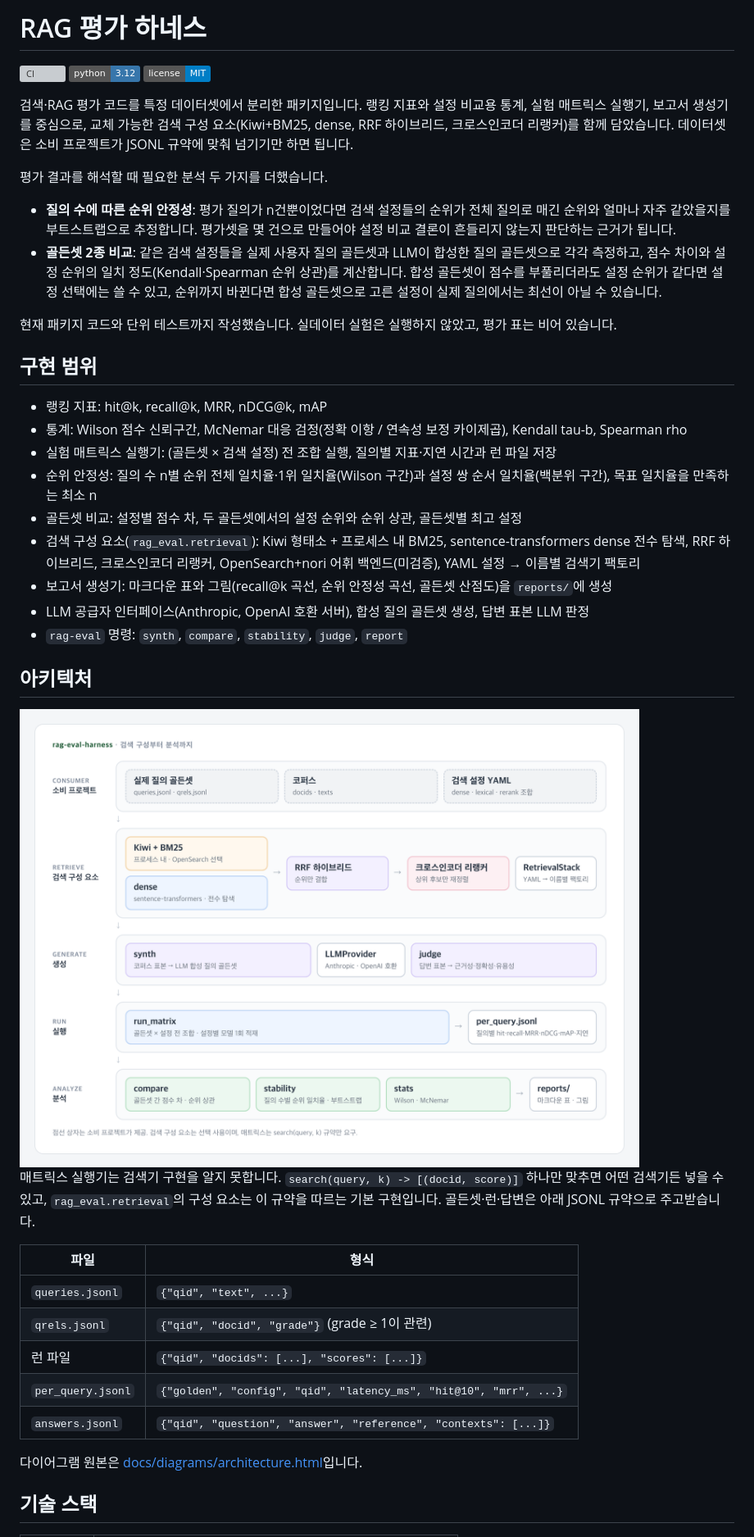
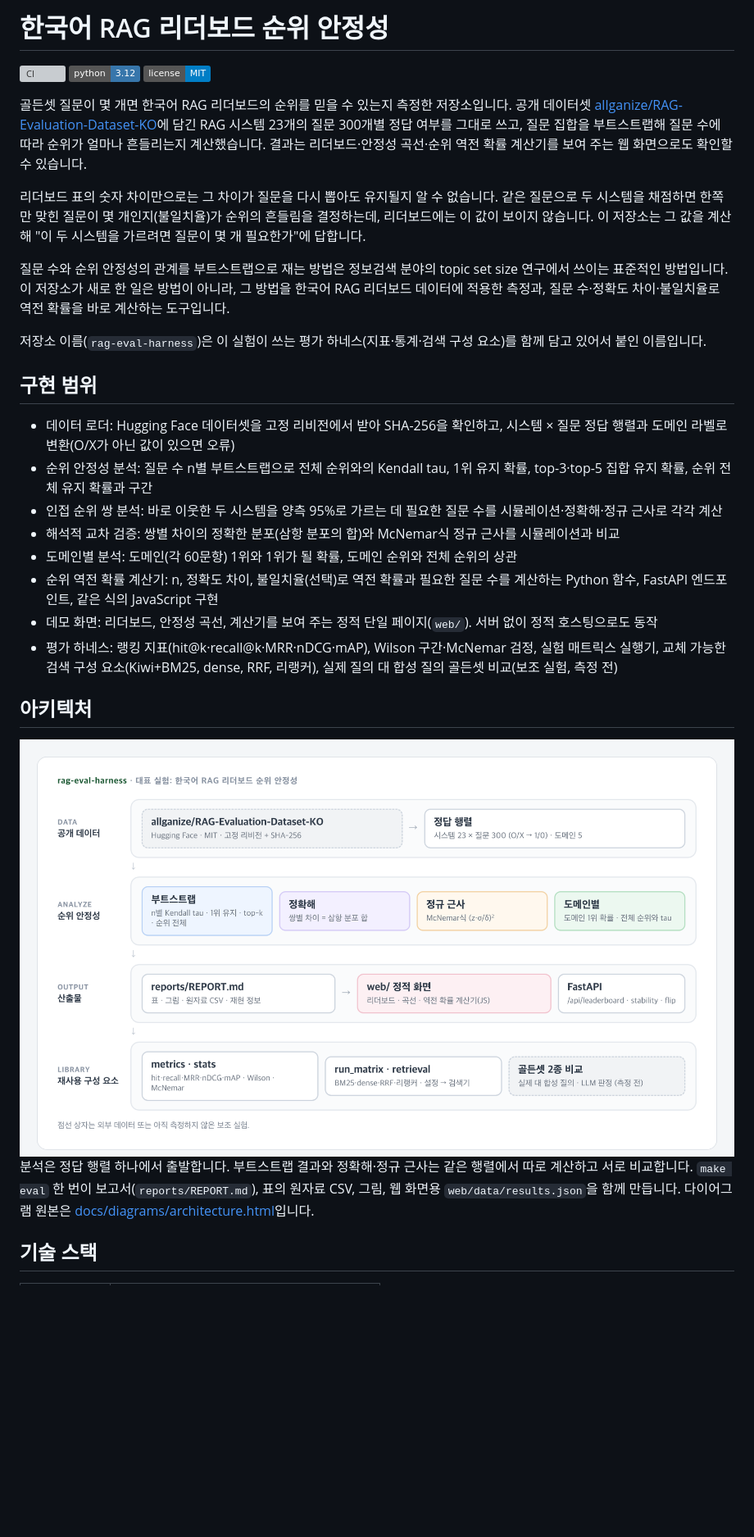
Before and after one commit to parksungyun0411/rag-eval-harness, a Markdown page: README.md, the part around the change printed below. Shown: that part at 82% size. Drawn GitHub-style; pictures changed too: docs/diagrams/architecture.png; badges without logos; blank space fills up the shorter version; grey boxes are pictures that could not be loaded.

Commit message:
README 재구성: 순위 안정성 실험을 대표 실험으로, 골든셋 비교는 보조 실험(측정 전)

```diff
--- a/README.md
+++ b/README.md
@@ -1,27 +1,25 @@
-# RAG 평가 하네스
+# 한국어 RAG 리더보드 순위 안정성
 
 [![CI](https://github.com/parksungyun0411/rag-eval-harness/actions/workflows/ci.yml/badge.svg)](https://github.com/parksungyun0411/rag-eval-harness/actions/workflows/ci.yml) ![Python](https://img.shields.io/badge/python-3.12-3776AB?logo=python&logoColor=white) [![License](https://img.shields.io/badge/license-MIT-blue.svg)](LICENSE)
 
-검색·RAG 평가 코드를 특정 데이터셋에서 분리한 패키지입니다. 랭킹 지표와 설정 비교용 통계, 실험 매트릭스 실행기, 보고서 생성기를 중심으로, 교체 가능한 검색 구성 요소(Kiwi+BM25, dense, RRF 하이브리드, 크로스인코더 리랭커)를 함께 담았습니다. 데이터셋은 소비 프로젝트가 JSONL 규약에 맞춰 넘기기만 하면 됩니다.
+골든셋 질문이 몇 개면 한국어 RAG 리더보드의 순위를 믿을 수 있는지 측정한 저장소입니다. 공개 데이터셋 [allganize/RAG-Evaluation-Dataset-KO](https://huggingface.co/datasets/allganize/RAG-Evaluation-Dataset-KO)에 담긴 RAG 시스템 23개의 질문 300개별 정답 여부를 그대로 쓰고, 질문 집합을 부트스트랩해 질문 수에 따라 순위가 얼마나 흔들리는지 계산했습니다. 결과는 리더보드·안정성 곡선·순위 역전 확률 계산기를 보여 주는 웹 화면으로도 확인할 수 있습니다.
 
-평가 결과를 해석할 때 필요한 분석 두 가지를 더했습니다.
+리더보드 표의 숫자 차이만으로는 그 차이가 질문을 다시 뽑아도 유지될지 알 수 없습니다. 같은 질문으로 두 시스템을 채점하면 한쪽만 맞힌 질문이 몇 개인지(불일치율)가 순위의 흔들림을 결정하는데, 리더보드에는 이 값이 보이지 않습니다. 이 저장소는 그 값을 계산해 "이 두 시스템을 가르려면 질문이 몇 개 필요한가"에 답합니다.
 
-- **질의 수에 따른 순위 안정성**: 평가 질의가 n건뿐이었다면 검색 설정들의 순위가 전체 질의로 매긴 순위와 얼마나 자주 같았을지를 부트스트랩으로 추정합니다. 평가셋을 몇 건으로 만들어야 설정 비교 결론이 흔들리지 않는지 판단하는 근거가 됩니다.
-- **골든셋 2종 비교**: 같은 검색 설정들을 실제 사용자 질의 골든셋과 LLM이 합성한 질의 골든셋으로 각각 측정하고, 점수 차이와 설정 순위의 일치 정도(Kendall·Spearman 순위 상관)를 계산합니다. 합성 골든셋이 점수를 부풀리더라도 설정 순위가 같다면 설정 선택에는 쓸 수 있고, 순위까지 바뀐다면 합성 골든셋으로 고른 설정이 실제 질의에서는 최선이 아닐 수 있습니다.
+질문 수와 순위 안정성의 관계를 부트스트랩으로 재는 방법은 정보검색 분야의 topic set size 연구에서 쓰이는 표준적인 방법입니다. 이 저장소가 새로 한 일은 방법이 아니라, 그 방법을 한국어 RAG 리더보드 데이터에 적용한 측정과, 질문 수·정확도 차이·불일치율로 역전 확률을 바로 계산하는 도구입니다.
 
-현재 패키지 코드와 단위 테스트까지 작성했습니다. 실데이터 실험은 실행하지 않았고, 평가 표는 비어 있습니다.
+저장소 이름(`rag-eval-harness`)은 이 실험이 쓰는 평가 하네스(지표·통계·검색 구성 요소)를 함께 담고 있어서 붙인 이름입니다.
 
 ## 구현 범위
 
-- 랭킹 지표: hit@k, recall@k, MRR, nDCG@k, mAP
-- 통계: Wilson 점수 신뢰구간, McNemar 대응 검정(정확 이항 / 연속성 보정 카이제곱), Kendall tau-b, Spearman rho
-- 실험 매트릭스 실행기: (골든셋 × 검색 설정) 전 조합 실행, 질의별 지표·지연 시간과 런 파일 저장
-- 순위 안정성: 질의 수 n별 순위 전체 일치율·1위 일치율(Wilson 구간)과 설정 쌍 순서 일치율(백분위 구간), 목표 일치율을 만족하는 최소 n
-- 골든셋 비교: 설정별 점수 차, 두 골든셋에서의 설정 순위와 순위 상관, 골든셋별 최고 설정
-- 검색 구성 요소(`rag_eval.retrieval`): Kiwi 형태소 + 프로세스 내 BM25, sentence-transformers dense 전수 탐색, RRF 하이브리드, 크로스인코더 리랭커, OpenSearch+nori 어휘 백엔드(미검증), YAML 설정 → 이름별 검색기 팩토리
-- 보고서 생성기: 마크다운 표와 그림(recall@k 곡선, 순위 안정성 곡선, 골든셋 산점도)을 `reports/`에 생성
-- LLM 공급자 인터페이스(Anthropic, OpenAI 호환 서버), 합성 질의 골든셋 생성, 답변 표본 LLM 판정
-- `rag-eval` 명령: `synth`, `compare`, `stability`, `judge`, `report`
+- 데이터 로더: Hugging Face 데이터셋을 고정 리비전에서 받아 SHA-256을 확인하고, 시스템 × 질문 정답 행렬과 도메인 라벨로 변환(O/X가 아닌 값이 있으면 오류)
+- 순위 안정성 분석: 질문 수 n별 부트스트랩으로 전체 순위와의 Kendall tau, 1위 유지 확률, top-3·top-5 집합 유지 확률, 순위 전체 유지 확률과 구간
+- 인접 순위 쌍 분석: 바로 이웃한 두 시스템을 양측 95%로 가르는 데 필요한 질문 수를 시뮬레이션·정확해·정규 근사로 각각 계산
+- 해석적 교차 검증: 쌍별 차이의 정확한 분포(삼항 분포의 합)와 McNemar식 정규 근사를 시뮬레이션과 비교
+- 도메인별 분석: 도메인(각 60문항) 1위와 1위가 될 확률, 도메인 순위와 전체 순위의 상관
+- 순위 역전 확률 계산기: n, 정확도 차이, 불일치율(선택)로 역전 확률과 필요한 질문 수를 계산하는 Python 함수, FastAPI 엔드포인트, 같은 식의 JavaScript 구현
+- 데모 화면: 리더보드, 안정성 곡선, 계산기를 보여 주는 정적 단일 페이지(`web/`). 서버 없이 정적 호스팅으로도 동작
+- 평가 하네스: 랭킹 지표(hit@k·recall@k·MRR·nDCG·mAP), Wilson 구간·McNemar 검정, 실험 매트릭스 실행기, 교체 가능한 검색 구성 요소(Kiwi+BM25, dense, RRF, 리랭커), 실제 질의 대 합성 질의 골든셋 비교(보조 실험, 측정 전)
 
 ## 아키텍처
 
@@ -29,15 +27,5 @@
 
-매트릭스 실행기는 검색기 구현을 알지 못합니다. `search(query, k) -> [(docid, score)]` 하나만 맞추면 어떤 검색기든 넣을 수 있고, `rag_eval.retrieval`의 구성 요소는 이 규약을 따르는 기본 구현입니다. 골든셋·런·답변은 아래 JSONL 규약으로 주고받습니다.
-
-| 파일 | 형식 |
-|---|---|
-| `queries.jsonl` | `{"qid", "text", ...}` |
-| `qrels.jsonl` | `{"qid", "docid", "grade"}` (grade ≥ 1이 관련) |
-| 런 파일 | `{"qid", "docids": [...], "scores": [...]}` |
-| `per_query.jsonl` | `{"golden", "config", "qid", "latency_ms", "hit@10", "mrr", ...}` |
-| `answers.jsonl` | `{"qid", "question", "answer", "reference", "contexts": [...]}` |
-
-다이어그램 원본은 [docs/diagrams/architecture.html](docs/diagrams/architecture.html)입니다.
+분석은 정답 행렬 하나에서 출발합니다. 부트스트랩 결과와 정확해·정규 근사는 같은 행렬에서 따로 계산하고 서로 비교합니다. `make eval` 한 번이 보고서(`reports/REPORT.md`), 표의 원자료 CSV, 그림, 웹 화면용 `web/data/results.json`을 함께 만듭니다. 다이어그램 원본은 [docs/diagrams/architecture.html](docs/diagrams/architecture.html)입니다.
 
 ## 기술 스택
 
```
Also changed, not shown: other parts of README.md (+92 -102 lines), 1 other file.
